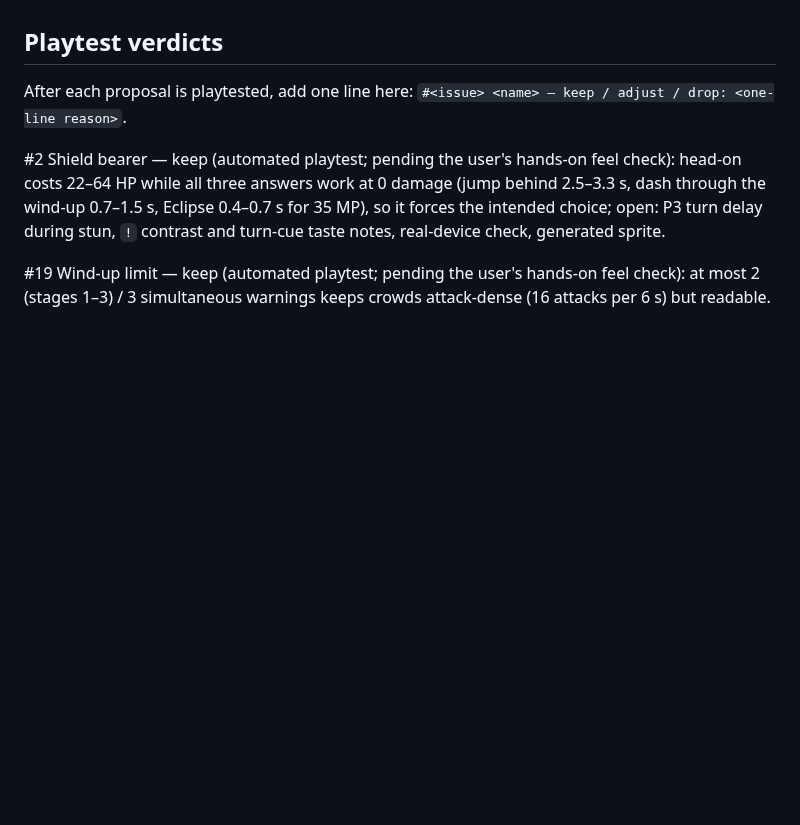
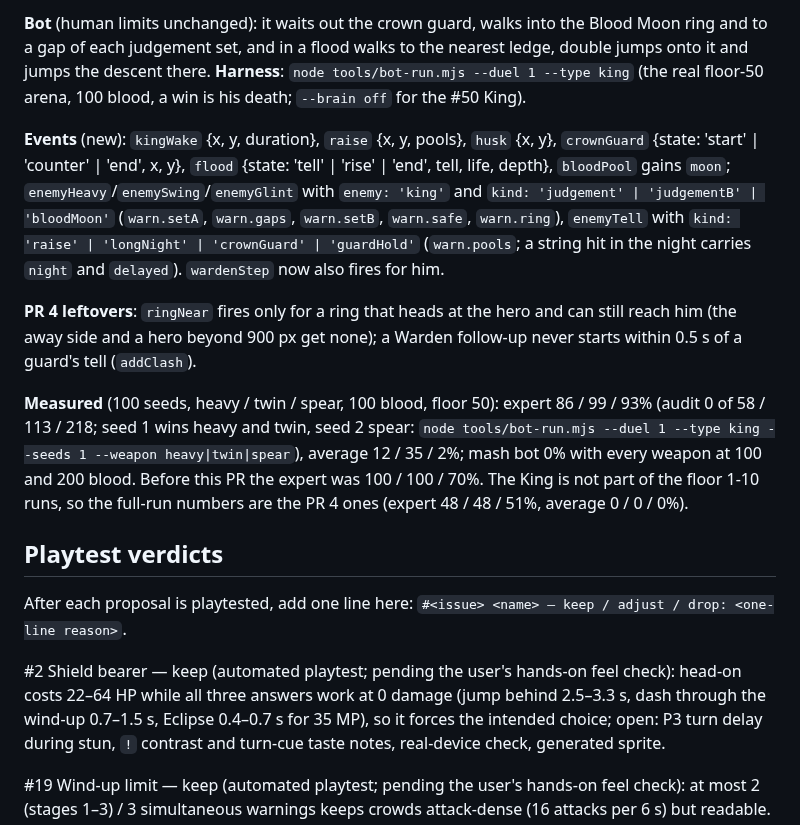
Before and after one commit to k402xxxcenxxx/nocturne-blood-moon-castle, a Markdown page: docs/game-design.md, the part around one of its changes. GitHub-like rendering; blank space fills up the shorter version.

Commit message:
Docs: the Fallen King's brain and ultimates (#62 PR 5)
Co-Authored-By: Claude Opus 5.5 <noreply@anthropic.com>
Claude-Session: https://claude.ai/code/session_01G71FYmxKnBKMGjrAvvBjfE

```diff
--- a/docs/game-design.md
+++ b/docs/game-design.md
@@ -656,3 +671,11 @@ Full runs (floors 1-10, one life, 100 seeds): expert clear 48 / 48 / 51% (heavy
+**Bot** (human limits unchanged): it waits out the crown guard, walks into the Blood Moon ring and to a gap of each judgement set, and in a flood walks to the nearest ledge, double jumps onto it and jumps the descent there. **Harness**: `node tools/bot-run.mjs --duel 1 --type king` (the real floor-50 arena, 100 blood, a win is his death; `--brain off` for the #50 King).
+
+**Events** (new): `kingWake` {x, y, duration}, `raise` {x, y, pools}, `husk` {x, y}, `crownGuard` {state: 'start' | 'counter' | 'end', x, y}, `flood` {state: 'tell' | 'rise' | 'end', tell, life, depth}, `bloodPool` gains `moon`; `enemyHeavy`/`enemySwing`/`enemyGlint` with `enemy: 'king'` and `kind: 'judgement' | 'judgementB' | 'bloodMoon'` (`warn.setA`, `warn.gaps`, `warn.setB`, `warn.safe`, `warn.ring`), `enemyTell` with `kind: 'raise' | 'longNight' | 'crownGuard' | 'guardHold'` (`warn.pools`; a string hit in the night carries `night` and `delayed`). `wardenStep` now also fires for him.
+
+**PR 4 leftovers**: `ringNear` fires only for a ring that heads at the hero and can still reach him (the away side and a hero beyond 900 px get none); a Warden follow-up never starts within 0.5 s of a guard's tell (`addClash`).
+
+**Measured** (100 seeds, heavy / twin / spear, 100 blood, floor 50): expert 86 / 99 / 93% (audit 0 of 58 / 113 / 218; seed 1 wins heavy and twin, seed 2 spear: `node tools/bot-run.mjs --duel 1 --type king --seeds 1 --weapon heavy|twin|spear`), average 12 / 35 / 2%; mash bot 0% with every weapon at 100 and 200 blood. Before this PR the expert was 100 / 100 / 70%. The King is not part of the floor 1-10 runs, so the full-run numbers are the PR 4 ones (expert 48 / 48 / 51%, average 0 / 0 / 0%).
+
 ## Playtest verdicts
 
 After each proposal is playtested, add one line here: `#<issue> <name> — keep / adjust / drop: <one-line reason>`.
```
Also changed, not shown: other parts of docs/game-design.md (+15 -0 lines).
